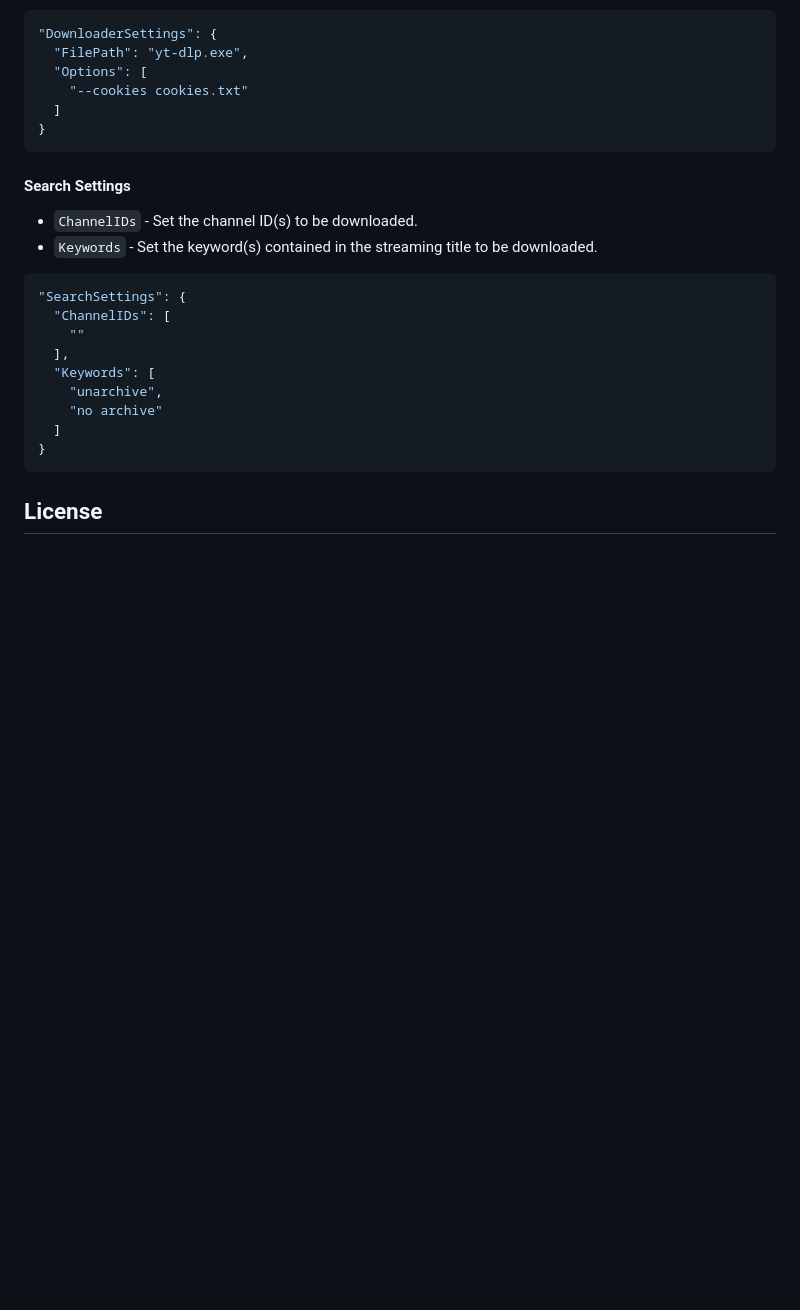
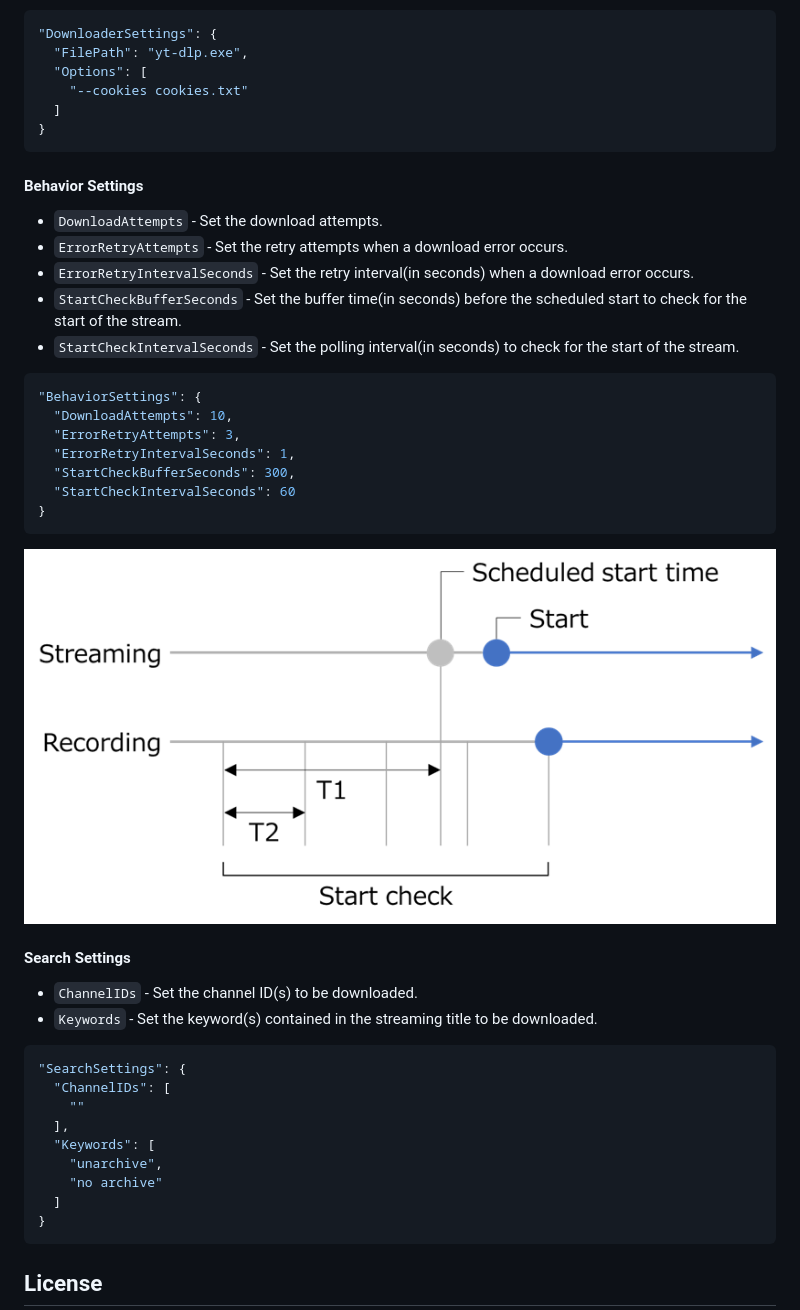
Before and after one commit to appl-rot13/UnarchivedStreamDownloader, a Markdown page: README.md, the part around the change. Rendered like a GitHub page; pictures changed too: img/TimingChart_eng.png (added); blank space fills up the shorter version.

````diff
--- a/README.md
+++ b/README.md
@@ -36,6 +36,26 @@ Setting up the `appsettings.json` file to match your environment.
 }
 ```
 
+#### Behavior Settings
+
+- `DownloadAttempts` - Set the download attempts.
+- `ErrorRetryAttempts` - Set the retry attempts when a download error occurs.
+- `ErrorRetryIntervalSeconds` - Set the retry interval(in seconds) when a download error occurs.
+- `StartCheckBufferSeconds` - Set the buffer time(in seconds) before the scheduled start to check for the start of the stream.
+- `StartCheckIntervalSeconds` - Set the polling interval(in seconds) to check for the start of the stream.
+
+```json
+"BehaviorSettings": {
+  "DownloadAttempts": 10,
+  "ErrorRetryAttempts": 3,
+  "ErrorRetryIntervalSeconds": 1,
+  "StartCheckBufferSeconds": 300,
+  "StartCheckIntervalSeconds": 60
+}
+```
+
+![TimingChart](img/TimingChart_eng.png)
+
 #### Search Settings
 
 - `ChannelIDs` - Set the channel ID(s) to be downloaded.
````
Also changed, not shown: README.ja.md (+20 -0 lines), img/TimingChart_jpn.png (added), 5 other files.
